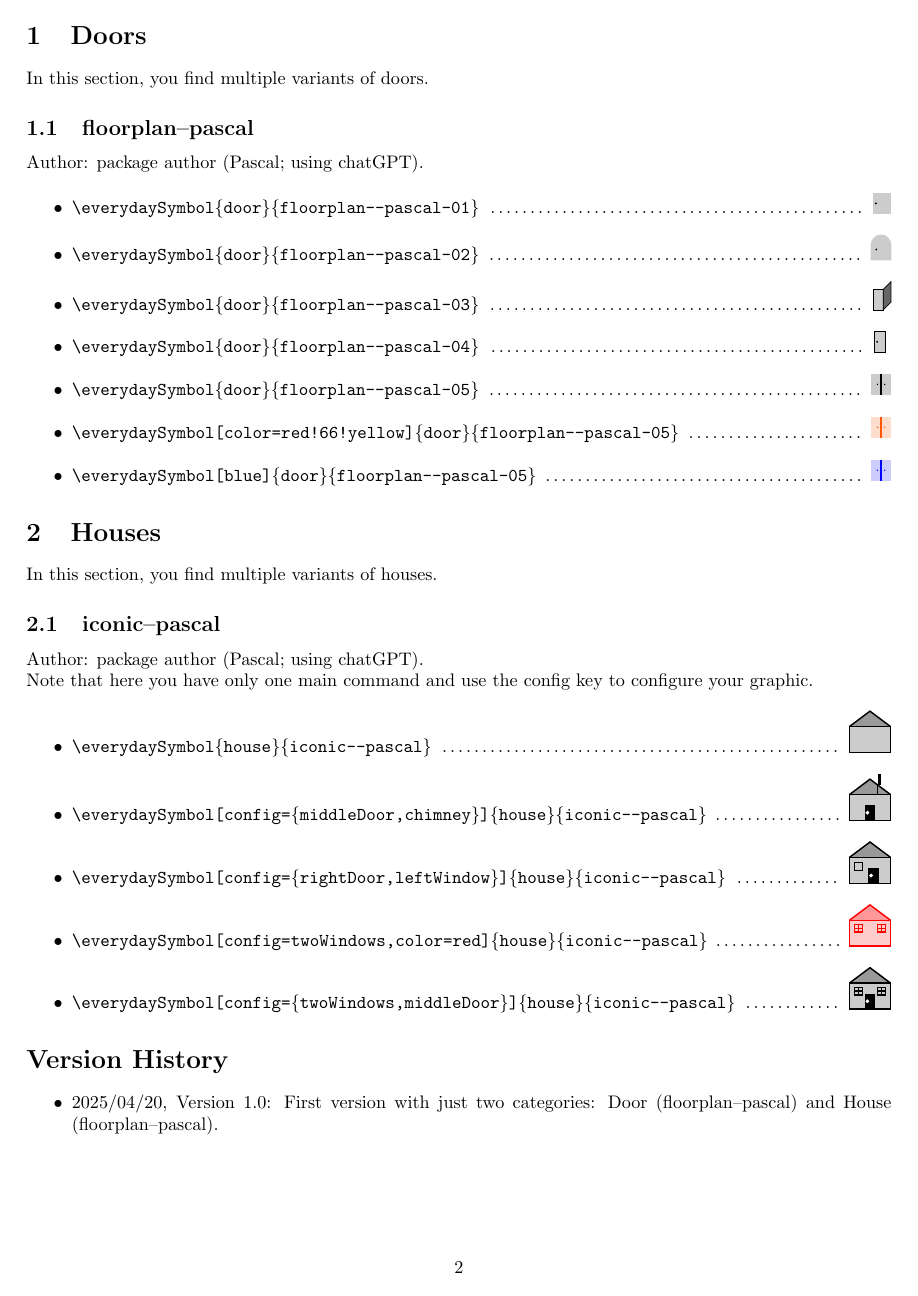
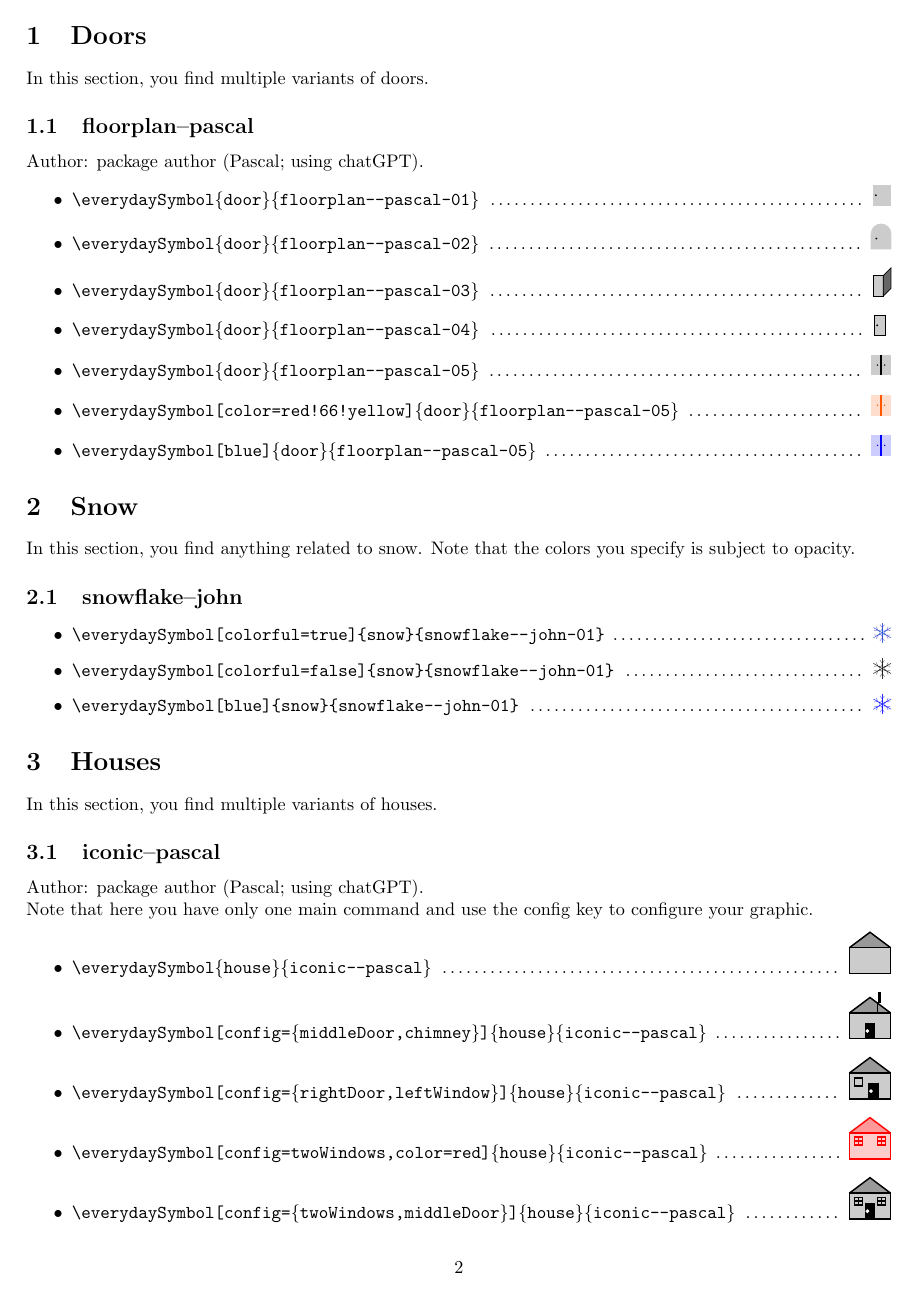
Before and after one commit to ProfDrChaos/open-everyday-symbols, a LaTeX document (open-everyday-symbols-doc.tex, which reads open-everyday-symbols.sty, symbols/snow/snowflake--john.tex): page 2 of 2 before the commit and page 2 of 3 after it. Compiled offline with pdfLaTeX.

Commit message:
add snowlfkae

```diff
--- a/open-everyday-symbols-doc.tex
+++ b/open-everyday-symbols-doc.tex
@@ -72,6 +72,17 @@ Author: package author (Pascal; using chatGPT).
           \everydaySymbol[blue]{door}{floorplan--pascal-05}
 \end{itemize}
 
+\section{Snow}
+
+In this section, you find anything related to snow. Note that the colors you specify is subject to opacity.
+
+\subsection{snowflake--john}
+\begin{itemize}
+  \item \verb|\everydaySymbol[colorful=true]{snow}{snowflake--john-01}| \dotfill\ \everydaySymbol[colorful=true]{snow}{snowflake--john-01}
+  \item \verb|\everydaySymbol[colorful=false]{snow}{snowflake--john-01}| \dotfill\ \everydaySymbol[colorful=false]{snow}{snowflake--john-01}
+  \item \verb|\everydaySymbol[blue]{snow}{snowflake--john-01}| \dotfill\ \everydaySymbol[blue]{snow}{snowflake--john-01}
+\end{itemize}
+
 
 
 
--- a/open-everyday-symbols.sty
+++ b/open-everyday-symbols.sty
@@ -6,7 +6,6 @@
 
 \tikzset{every picture/.append style={baseline=(current bounding box.south)}}
 
-\makeatletter
 
 \NewDocumentCommand{\everydaySymbol}{O{} m m}{%
   \pgfkeys{/everydaySymbol/#2/.cd, default}%
@@ -25,6 +24,6 @@
 
 \input{symbols/door/floorplan--pascal}
 \input{symbols/house/iconic--pascal}
+\input{symbols/snow/snowflake--john}
 
-\makeatother
 \endinput
--- /dev/null
+++ b/symbols/snow/snowflake--john.tex
@@ -0,0 +1,34 @@
+\newif\if@everydaySymbol@snow@snowflake@defcolors
+\@everydaySymbol@snow@snowflake@defcolorsfalse
+\pgfkeys{
+  /everydaySymbol/snow/.cd,
+  color/.code  = {\def\everydaySymbol@color{#1}},
+  default/.code={},
+  colorful/.is choice,
+  colorful/.default=false,
+  colorful/true/.code = \@everydaySymbol@snow@snowflake@defcolorstrue,
+  colorful/false/.code = \@everydaySymbol@snow@snowflake@defcolorsfalse,
+}
+
+\expandafter\newcommand\csname everydaySymbol@snow@snowflake--john-01\endcsname[1]{%
+\resizebox{!}{1em}{%
+  \if@everydaySymbol@snow@snowflake@defcolors%
+  \raisebox{-2pt}{\tikz[scale=0.25]{
+  \foreach \angle in {0,60,...,300} {
+    \begin{scope}[rotate=\angle]
+      \draw[blue!80!green!90, draw opacity=0.8] (0,0) -- (0,1);
+      \draw[blue!80!green, draw opacity=0.6] (0.08,0.2) -- (0,0.4) -- (-0.08,0.2);
+      \draw[blue!90!green!80!purple, draw opacity=0.5] (0.22,0.8) -- (0,0.5) -- (-0.22,0.8);
+    \end{scope}
+  }}}\else%
+  \raisebox{-2pt}{\tikz[scale=0.25]{
+  \foreach \angle in {0,60,...,300} {
+    \begin{scope}[rotate=\angle]
+      \draw[#1, draw opacity=0.8] (0,0) -- (0,1);
+      \draw[#1, draw opacity=0.6] (0.08,0.2) -- (0,0.4) -- (-0.08,0.2);
+      \draw[#1, draw opacity=0.5] (0.22,0.8) -- (0,0.5) -- (-0.22,0.8);
+    \end{scope}
+  }}}\fi%
+}%
+  \@everydaySymbol@snow@snowflake@defcolorsfalse%
+}
```
Also changed, not shown: open-everyday-symbols-doc.pdf, open-everyday-symbols-doc.tex (2 more changed lines), 1 other file.
